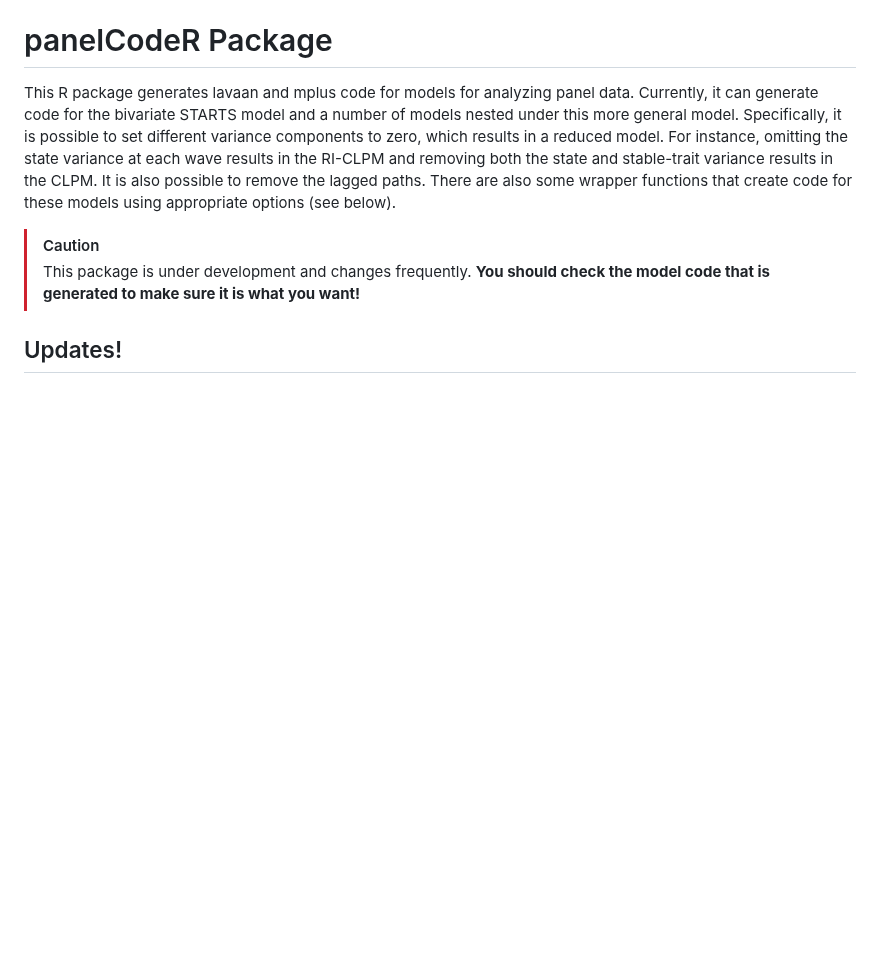
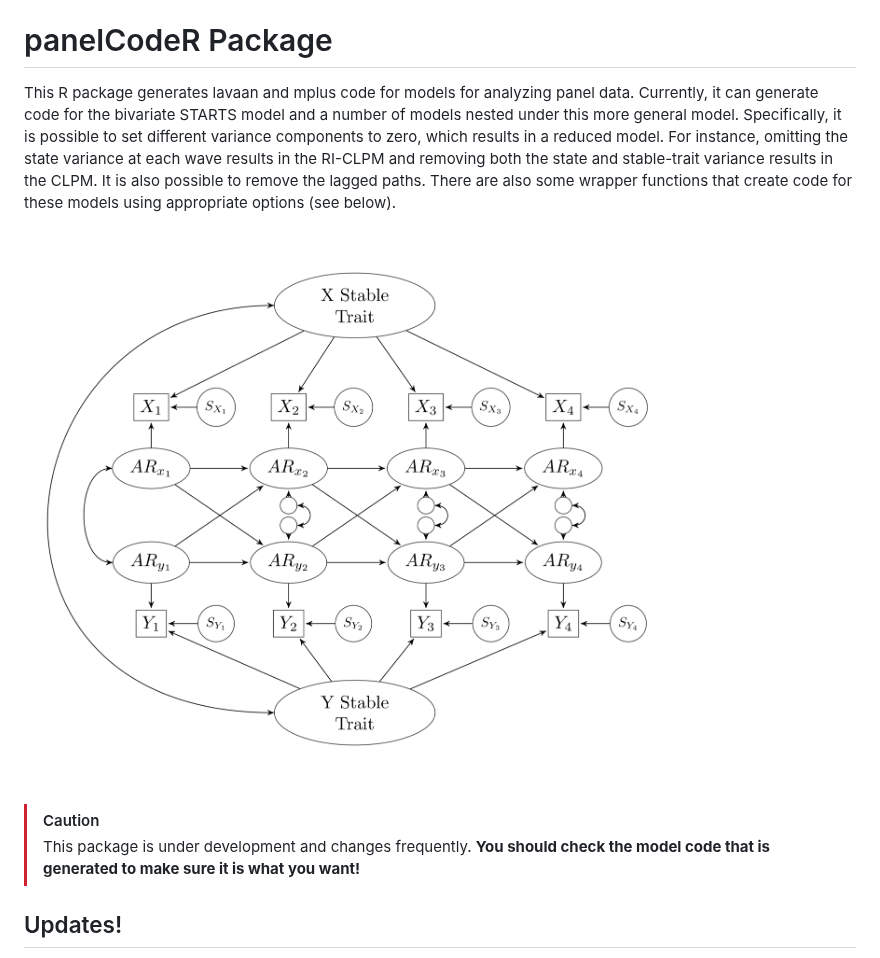
Before and after one commit to rlucas11/panelCodeR, a Markdown page: README.md, the part around the change. Drawn GitHub-style; pictures changed too: images/startsTransparent.png (added); blank space fills up the shorter version.

Commit message:
Added STARTS diagram to README

```diff
--- a/README.md
+++ b/README.md
@@ -1,6 +1,8 @@
 # panelCodeR Package
 
 This R package generates lavaan and mplus code for models for analyzing panel data. Currently, it can generate code for the bivariate STARTS model and a number of models nested under this more general model. Specifically, it is possible to set different variance components to zero, which results in a reduced model. For instance, omitting the state variance at each wave results in the RI-CLPM and removing both the state and stable-trait variance results in the CLPM. It is also possible to remove the lagged paths. There are also some wrapper functions that create code for these models using appropriate options (see below).
+
+![Diagram of STARTS Model](images/startsTransparent.png)
 
 > [!CAUTION]
 > This package is under development and changes frequently. **You should check the model code that is generated to make sure it is what you want!**
```
Also changed, not shown: 1 other file.
